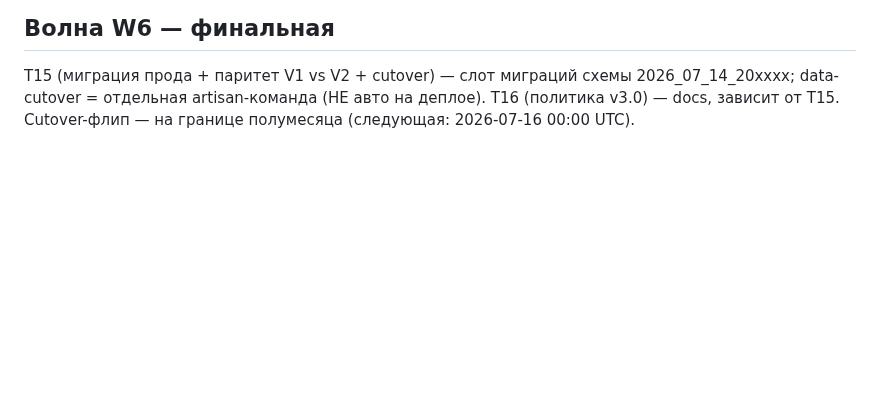
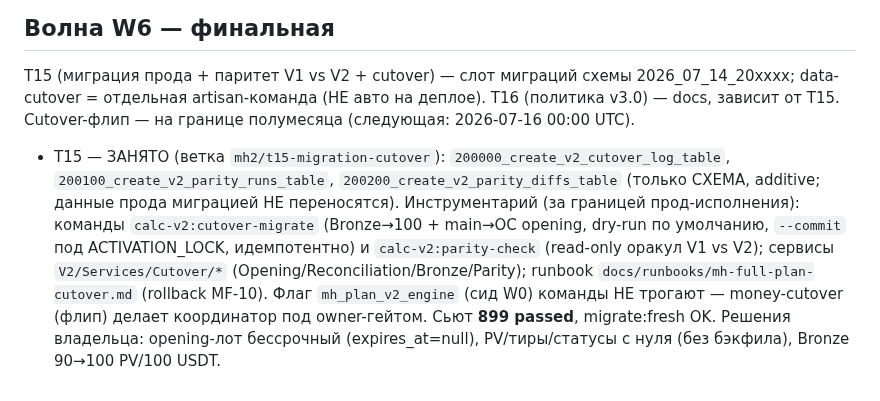
Before and after one commit to bronxtc52/izigo, a Markdown page: docs/mh-full-plan-migration-ledger.md, the part around the change. GitHub-like rendering; blank space fills up the shorter version.

```diff
--- a/docs/mh-full-plan-migration-ledger.md
+++ b/docs/mh-full-plan-migration-ledger.md
@@ -126,3 +126,14 @@ GlobalBonusMonth.id — провенанс аудита, деньги/идемп
 T15 (миграция прода + паритет V1 vs V2 + cutover) — слот миграций схемы 2026_07_14_20xxxx;
 data-cutover = отдельная artisan-команда (НЕ авто на деплое). T16 (политика v3.0) — docs, зависит от T15.
 Cutover-флип — на границе полумесяца (следующая: 2026-07-16 00:00 UTC).
+
+- T15 — ЗАНЯТО (ветка `mh2/t15-migration-cutover`): `200000_create_v2_cutover_log_table`,
+  `200100_create_v2_parity_runs_table`, `200200_create_v2_parity_diffs_table` (только СХЕМА,
+  additive; данные прода миграцией НЕ переносятся). Инструментарий (за границей прод-исполнения):
+  команды `calc-v2:cutover-migrate` (Bronze→100 + main→ОС opening, dry-run по умолчанию, `--commit`
+  под ACTIVATION_LOCK, идемпотентно) и `calc-v2:parity-check` (read-only оракул V1 vs V2);
+  сервисы `V2/Services/Cutover/*` (Opening/Reconciliation/Bronze/Parity); runbook
+  `docs/runbooks/mh-full-plan-cutover.md` (rollback MF-10). Флаг `mh_plan_v2_engine` (сид W0)
+  команды НЕ трогают — money-cutover (флип) делает координатор под owner-гейтом. Сьют **899 passed**,
+  migrate:fresh OK. Решения владельца: opening-лот бессрочный (expires_at=null), PV/тиры/статусы
+  с нуля (без бэкфила), Bronze 90→100 PV/100 USDT.
```
Also changed, not shown: docs/runbooks/mh-full-plan-cutover.md (added, +166 -0 lines).
